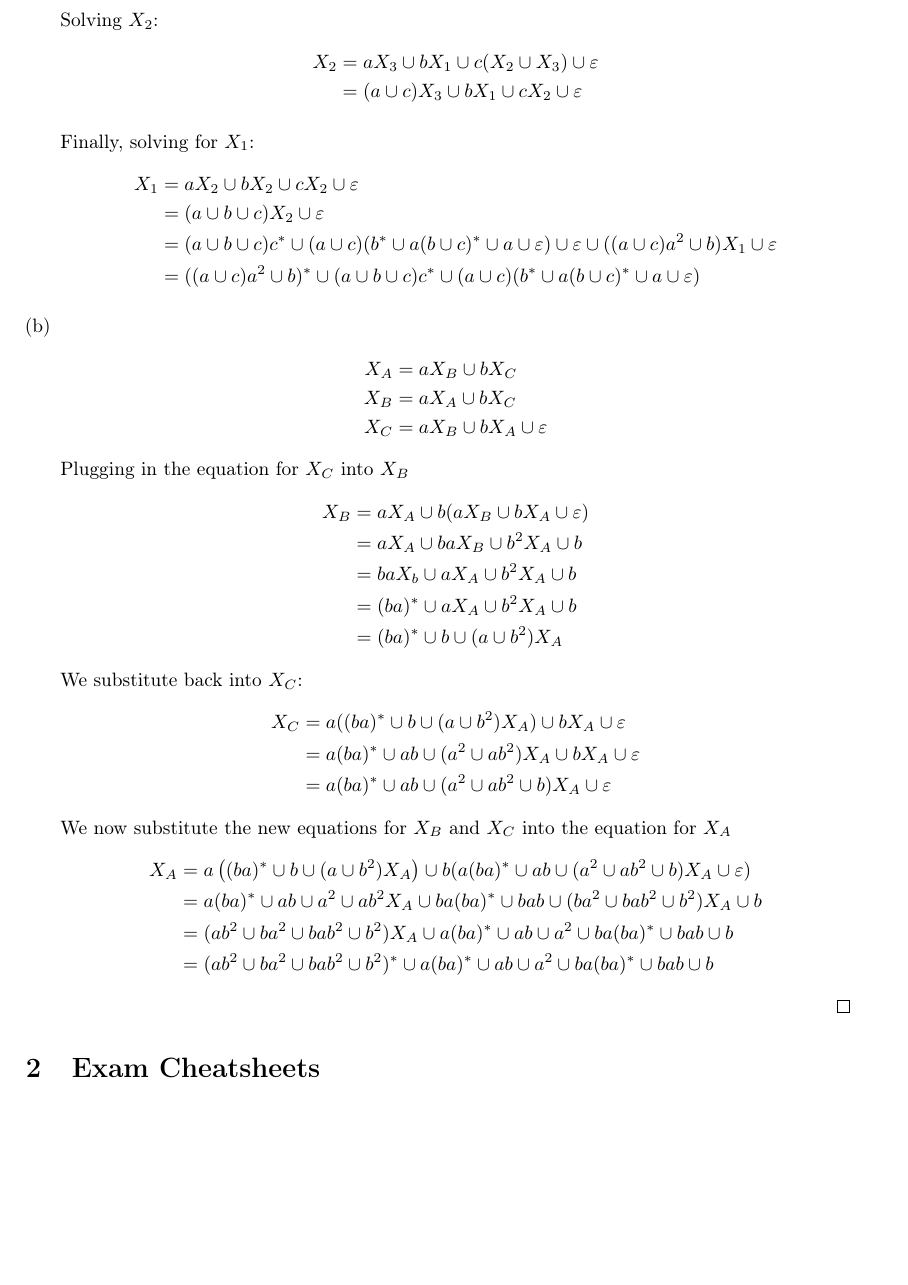
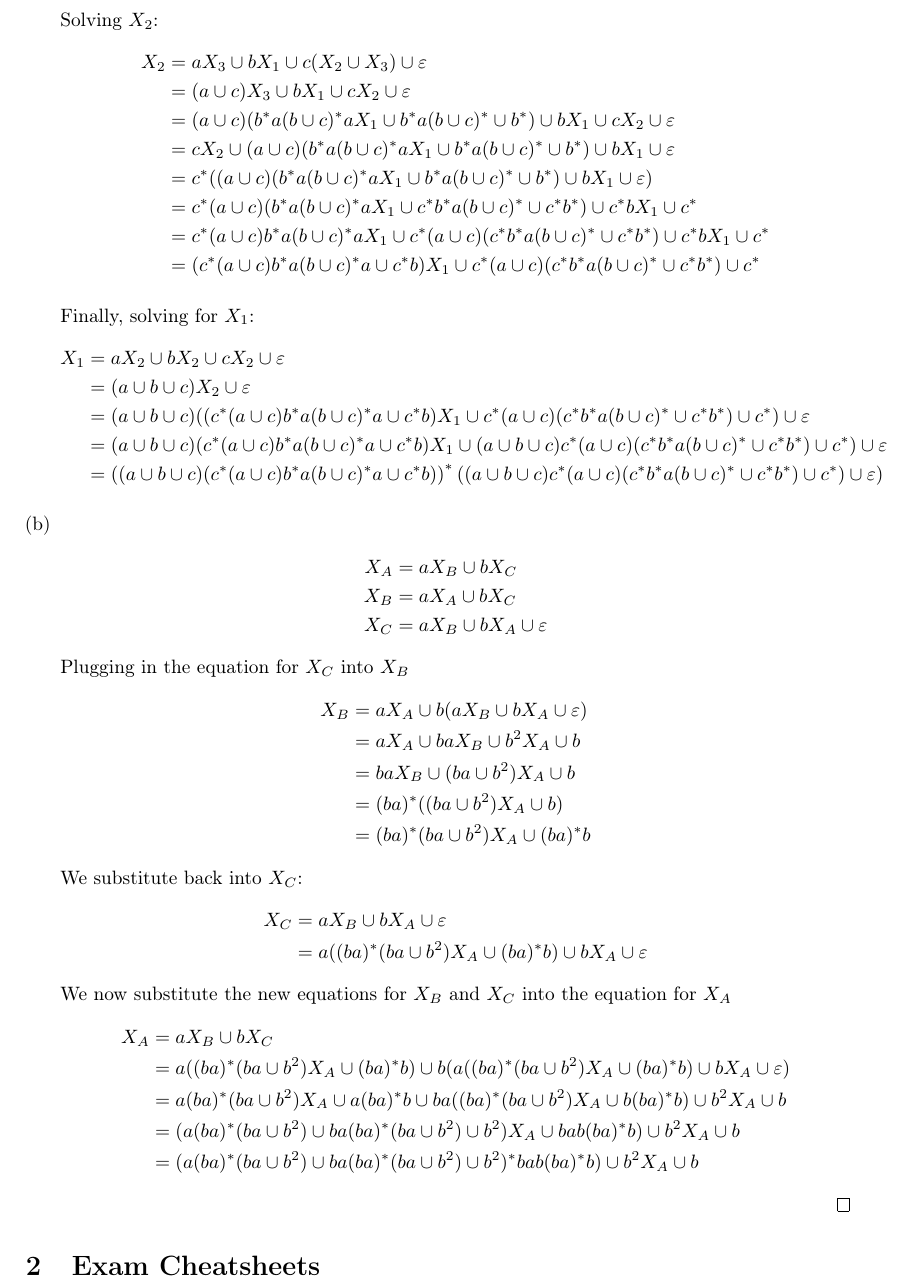
Before and after one commit to khalid-salad/uh-automata-notes, a LaTeX document (main.tex, which reads exercise-set-1.tex): part of page 18 of 19, cut so that both start at the same text, the shorter picture padded with empty space. Compiled offline with pdfLaTeX.

Commit message:
Exercise Set 1 4ab

```diff
--- a/exercise-set-1.tex
+++ b/exercise-set-1.tex
@@ -373,15 +373,22 @@ Construct regular expressions for the languages accepted by the following automa
     Solving $X_2$:
     \begin{align*}
         X_2 &= aX_3\cup bX_1 \cup c(X_2\cup X_3)\cup\varepsilon\\
-            &= (a\cup c)X_3 \cup bX_1 \cup cX_2\cup\varepsilon
+            &= (a\cup c)X_3 \cup bX_1 \cup cX_2\cup\varepsilon\\
+            &= (a\cup c)(b^*a(b\cup c)^*aX_1\cup b^*a(b\cup c)^*\cup b^*)\cup bX_1 \cup cX_2\cup\varepsilon\\
+            &= cX_2\cup (a\cup c)(b^*a(b\cup c)^*aX_1\cup b^*a(b\cup c)^*\cup b^*)\cup bX_1\cup\varepsilon\\
+            &= c^*((a\cup c)(b^*a(b\cup c)^*aX_1\cup b^*a(b\cup c)^*\cup b^*)\cup bX_1\cup\varepsilon)\\
+            &= c^*(a\cup c)(b^*a(b\cup c)^*aX_1\cup c^*b^*a(b\cup c)^*\cup c^*b^*)\cup c^*bX_1\cup c^*\\
+            &= c^*(a\cup c)b^*a(b\cup c)^*aX_1\cup c^*(a\cup c)(c^*b^*a(b\cup c)^*\cup c^*b^*)\cup c^*bX_1\cup c^*\\
+            &= (c^*(a\cup c)b^*a(b\cup c)^*a\cup c^*b)X_1\cup c^*(a\cup c)(c^*b^*a(b\cup c)^*\cup c^*b^*)\cup c^*
     \end{align*}
 
     Finally, solving for $X_1$:
     \begin{align*}
         X_1 &= aX_2\cup bX_2\cup cX_2\cup\varepsilon\\
             &= (a\cup b\cup c)X_2\cup\varepsilon\\
-            &= (a\cup b\cup c)c^*\cup (a\cup c)(b^*\cup a(b\cup c)^*\cup a\cup\varepsilon)\cup\varepsilon\cup((a\cup c)a^2\cup b)X_1\cup\varepsilon\\
-            &= ((a\cup c)a^2\cup b)^*\cup(a\cup b\cup c)c^*\cup (a\cup c)(b^*\cup a(b\cup c)^*\cup a\cup\varepsilon)
+            &= (a\cup b\cup c)((c^*(a\cup c)b^*a(b\cup c)^*a\cup c^*b)X_1\cup c^*(a\cup c)(c^*b^*a(b\cup c)^*\cup c^*b^*)\cup c^*)\cup\varepsilon\\
+            &= (a\cup b\cup c)(c^*(a\cup c)b^*a(b\cup c)^*a\cup c^*b)X_1\cup (a\cup b\cup c)c^*(a\cup c)(c^*b^*a(b\cup c)^*\cup c^*b^*)\cup c^*)\cup\varepsilon\\
+            &= \left((a\cup b\cup c)(c^*(a\cup c)b^*a(b\cup c)^*a\cup c^*b)\right)^*((a\cup b\cup c)c^*(a\cup c)(c^*b^*a(b\cup c)^*\cup c^*b^*)\cup c^*)\cup\varepsilon)
     \end{align*}
         \item
     \begin{align*}
@@ -393,22 +400,22 @@ Construct regular expressions for the languages accepted by the following automa
     \begin{align*}
         X_B &= aX_A\cup b(aX_B\cup bX_A\cup\varepsilon)\\
             &= aX_A\cup baX_B\cup b^2X_A\cup b\\
-            &= baX_b\cup aX_A\cup b^2X_A\cup b\\
-            &= (ba)^*\cup aX_A\cup b^2X_A\cup b\\
-            &= (ba)^*\cup b\cup (a\cup b^2)X_A
+            &= baX_B\cup (ba\cup b^2)X_A\cup b\\
+            &= (ba)^*((ba\cup b^2)X_A\cup b)\\
+            &= (ba)^*(ba\cup b^2)X_A\cup (ba)^*b
     \end{align*}
     We substitute back into $X_C$:
     \begin{align*}
-        X_C &= a((ba)^*\cup b\cup (a\cup b^2)X_A)\cup bX_A\cup\varepsilon\\
-            &= a(ba)^*\cup ab\cup (a^2\cup ab^2)X_A\cup bX_A\cup\varepsilon\\
-            &= a(ba)^*\cup ab\cup (a^2\cup ab^2\cup b)X_A\cup\varepsilon
+        X_C &= aX_B\cup bX_A\cup\varepsilon\\
+            &= a((ba)^*(ba\cup b^2)X_A\cup (ba)^*b)\cup bX_A\cup\varepsilon
     \end{align*}
     We now substitute the new equations for $X_B$ and $X_C$ into the equation for $X_A$
     \begin{align*}
-        X_A &= a\left((ba)^*\cup b\cup (a\cup b^2)X_A\right)\cup b(a(ba)^*\cup ab\cup (a^2\cup ab^2\cup b)X_A\cup\varepsilon)\\
-            &= a(ba)^*\cup ab\cup a^2\cup ab^2X_A\cup ba(ba)^*\cup bab \cup (ba^2\cup bab^2\cup b^2)X_A\cup b\\
-            &= (ab^2\cup ba^2\cup bab^2\cup b^2)X_A\cup a(ba)^*\cup ab\cup a^2\cup ba(ba)^*\cup bab \cup b\\
-            &= (ab^2\cup ba^2\cup bab^2\cup b^2)^*\cup a(ba)^*\cup ab\cup a^2\cup ba(ba)^*\cup bab \cup b
+        X_A &= aX_B\cup bX_C\\
+            &= a((ba)^*(ba\cup b^2)X_A\cup (ba)^*b)\cup b(a((ba)^*(ba\cup b^2)X_A\cup (ba)^*b)\cup bX_A\cup\varepsilon)\\
+            &= a(ba)^*(ba\cup b^2)X_A\cup a(ba)^*b\cup ba((ba)^*(ba\cup b^2)X_A\cup b(ba)^*b)\cup b^2X_A\cup b\\
+            &= (a(ba)^*(ba\cup b^2)\cup ba(ba)^*(ba\cup b^2)\cup b^2)X_A\cup bab(ba)^*b)\cup b^2X_A\cup b\\
+            &= (a(ba)^*(ba\cup b^2)\cup ba(ba)^*(ba\cup b^2)\cup b^2)^*bab(ba)^*b)\cup b^2X_A\cup b
     \end{align*}
     \end{enumerate}
 \end{solution}
```
Also changed, not shown: main.pdf, exercise-set-1.tex (14 more changed lines).
